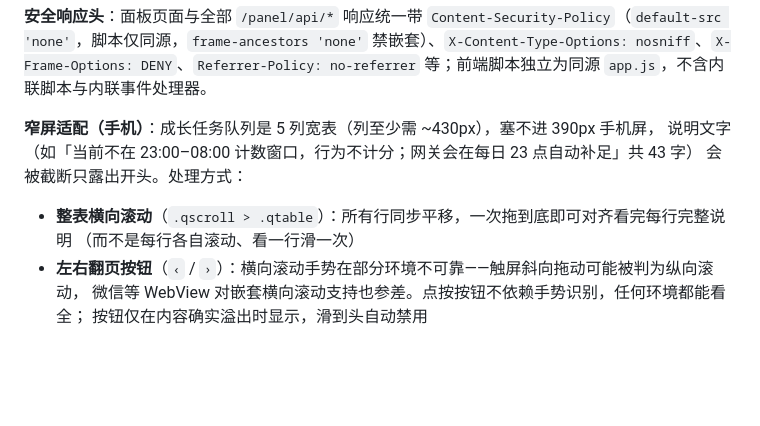
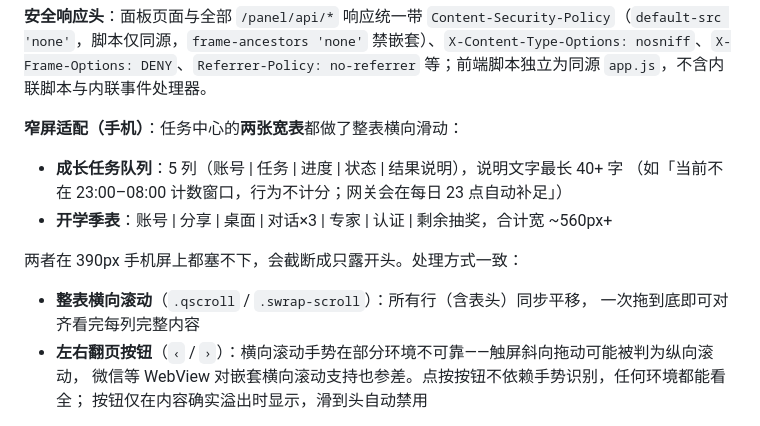
Before and after one commit to qiaoba223/workbuddy2api-panel, a Markdown page: README.md, the part around the change. Drawn GitHub-style; blank space fills up the shorter version.

Commit message:
文档：窄屏适配说明涵盖两张宽表（成长任务队列 + 开学季表）

```diff
--- a/README.md
+++ b/README.md
@@ -517,12 +517,16 @@ http://127.0.0.1:7863/panel/
 
 **安全响应头**：面板页面与全部 `/panel/api/*` 响应统一带 `Content-Security-Policy`（`default-src 'none'`，脚本仅同源，`frame-ancestors 'none'` 禁嵌套）、`X-Content-Type-Options: nosniff`、`X-Frame-Options: DENY`、`Referrer-Policy: no-referrer` 等；前端脚本独立为同源 `app.js`，不含内联脚本与内联事件处理器。
 
-**窄屏适配（手机）**：成长任务队列是 5 列宽表（列至少需 ~430px），塞不进 390px 手机屏，
-说明文字（如「当前不在 23:00–08:00 计数窗口，行为不计分；网关会在每日 23 点自动补足」共 43 字）
-会被截断只露出开头。处理方式：
+**窄屏适配（手机）**：任务中心的**两张宽表**都做了整表横向滑动：
 
-- **整表横向滚动**（`.qscroll > .qtable`）：所有行同步平移，一次拖到底即可对齐看完每行完整说明
-  （而不是每行各自滚动、看一行滑一次）
+- **成长任务队列**：5 列（账号 | 任务 | 进度 | 状态 | 结果说明），说明文字最长 40+ 字
+  （如「当前不在 23:00–08:00 计数窗口，行为不计分；网关会在每日 23 点自动补足」）
+- **开学季表**：账号 | 分享 | 桌面 | 对话×3 | 专家 | 认证 | 剩余抽奖，合计宽 ~560px+
+
+两者在 390px 手机屏上都塞不下，会截断成只露开头。处理方式一致：
+
+- **整表横向滚动**（`.qscroll` / `.swrap-scroll`）：所有行（含表头）同步平移，
+  一次拖到底即可对齐看完每列完整内容
 - **左右翻页按钮**（`‹` / `›`）：横向滚动手势在部分环境不可靠——触屏斜向拖动可能被判为纵向滚动，
   微信等 WebView 对嵌套横向滚动支持也参差。点按按钮不依赖手势识别，任何环境都能看全；
   按钮仅在内容确实溢出时显示，滑到头自动禁用
```
